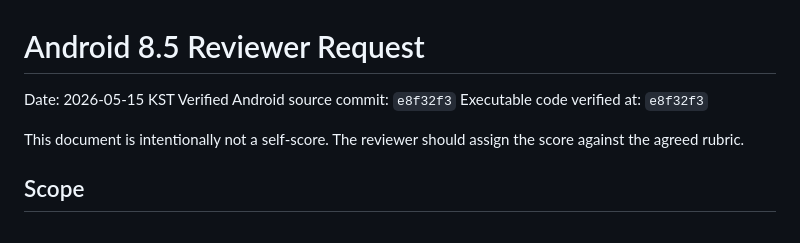
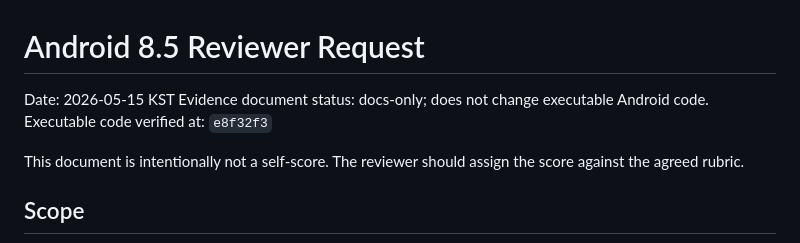
Before and after one commit to without2026/becalm-android, a Markdown page: docs/readiness/android-8-5-review-request.md, the part around the change. Drawn GitHub-style.

```diff
--- a/docs/readiness/android-8-5-review-request.md
+++ b/docs/readiness/android-8-5-review-request.md
@@ -1,7 +1,7 @@
 # Android 8.5 Reviewer Request
 
 Date: 2026-05-15 KST
-Verified Android source commit: `e8f32f3`
+Evidence document status: docs-only; does not change executable Android code.
 Executable code verified at: `e8f32f3`
 
 This document is intentionally not a self-score. The reviewer should assign the
```
Also changed, not shown: docs/readiness/android-8-5-completion-audit.md (+3 -1 lines), docs/readiness/android-8-5-hardening-checklist.md (+3 -1 lines).
